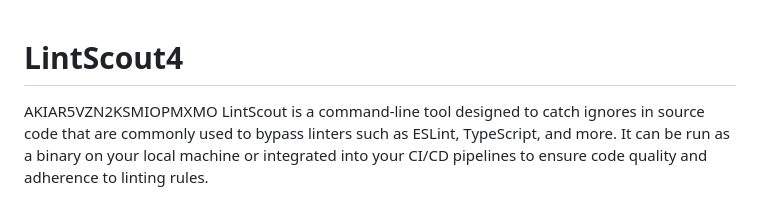
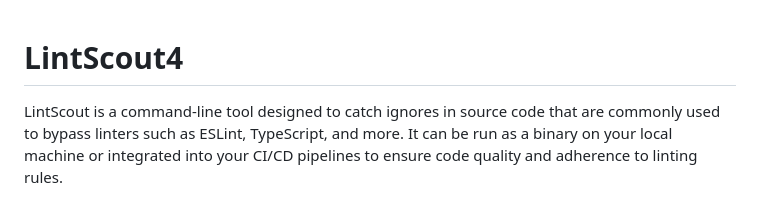
Before and after one commit to eladbash/LintScout, a Markdown page: README.md, the part around the change. Drawn GitHub-style.

```diff
--- a/README.md
+++ b/README.md
@@ -1,5 +1,4 @@
 # LintScout4
-AKIAR5VZN2KSMIOPMXMO
 LintScout is a command-line tool designed to catch ignores in source code that are commonly used to bypass linters such as ESLint, TypeScript, and more. It can be run as a binary on your local machine or integrated into your CI/CD pipelines to ensure code quality and adherence to linting rules.
 
 ## Features
```
